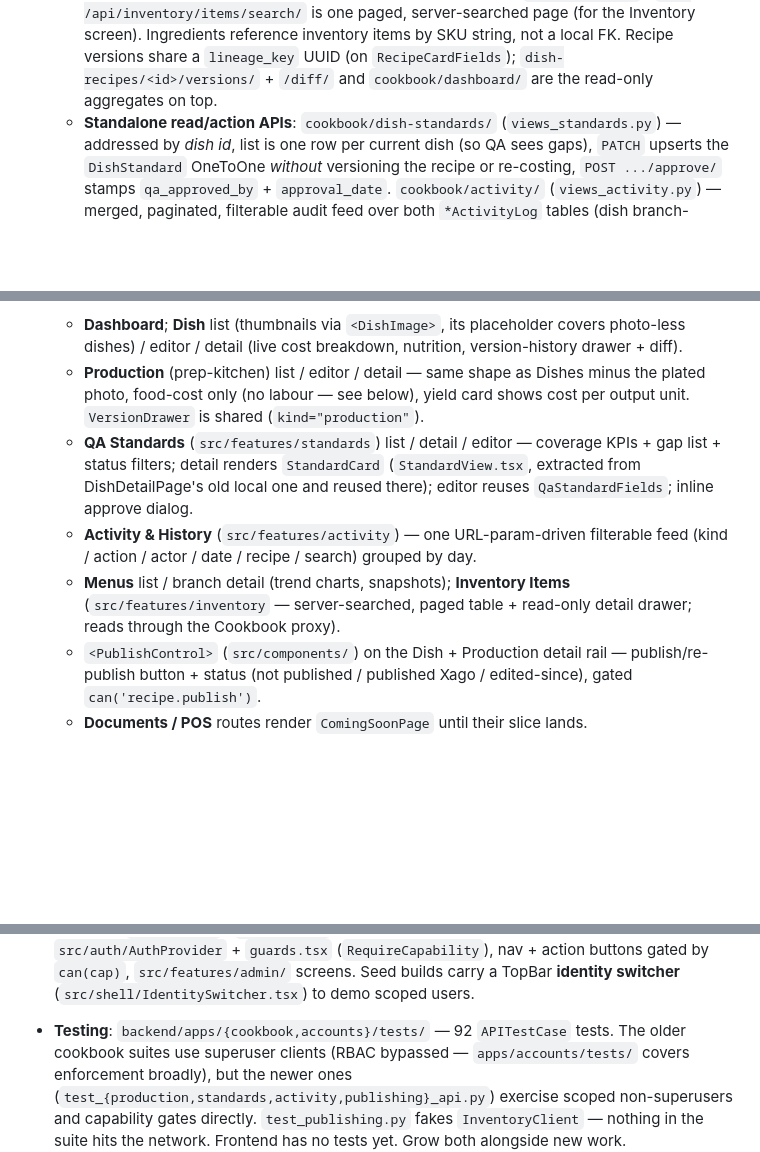
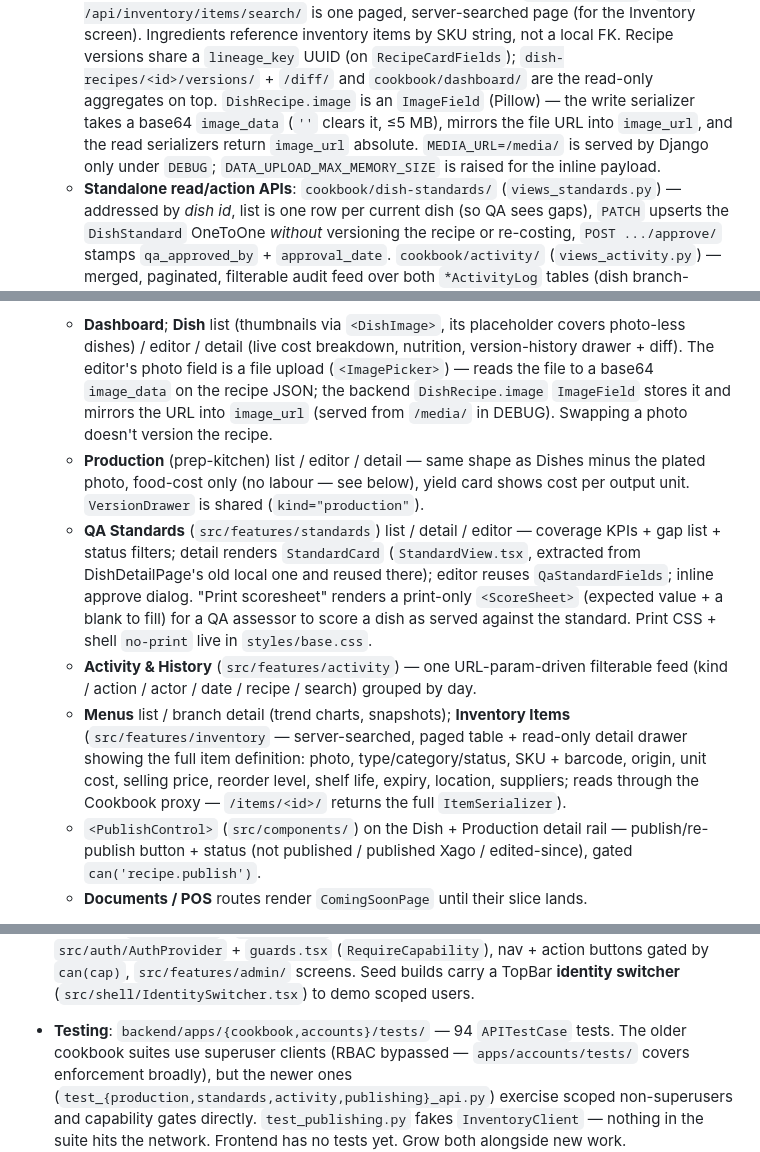
Before and after one commit to yassinissa/Cookbook, a Markdown page: CLAUDE.md, 3 parts joined by grey strips. Rendered like a GitHub page; blank space fills up the shorter version.

Commit message:
Refresh CLAUDE.md current-state (dish photo upload, scoresheet, inventory detail)
Co-Authored-By: Claude Sonnet 5 <noreply@anthropic.com>
Claude-Session: https://claude.ai/code/session_01GrkqFKB9sTLkV1J5vLNS9z

```diff
--- a/CLAUDE.md
+++ b/CLAUDE.md
@@ -29,6 +29,11 @@ before calling anything done — not just "the happy path returns 200."
   string, not a local FK. Recipe versions share a `lineage_key` UUID (on
   `RecipeCardFields`); `dish-recipes/<id>/versions/` + `/diff/` and
   `cookbook/dashboard/` are the read-only aggregates on top.
+  `DishRecipe.image` is an `ImageField` (Pillow) — the write serializer
+  takes a base64 `image_data` (`''` clears it, ≤5 MB), mirrors the file URL
+  into `image_url`, and the read serializers return `image_url` absolute.
+  `MEDIA_URL=/media/` is served by Django only under `DEBUG`;
+  `DATA_UPLOAD_MAX_MEMORY_SIZE` is raised for the inline payload.
   - **Standalone read/action APIs**: `cookbook/dish-standards/`
     (`views_standards.py`) — addressed by *dish id*, list is one row per
     current dish (so QA sees gaps), `PATCH` upserts the `DishStandard`
@@ -68,7 +73,11 @@ before calling anything done — not just "the happy path returns 200."
   screens built:
   - **Dashboard**; **Dish** list (thumbnails via `<DishImage>`, its
     placeholder covers photo-less dishes) / editor / detail (live cost
-    breakdown, nutrition, version-history drawer + diff).
+    breakdown, nutrition, version-history drawer + diff). The editor's photo
+    field is a file upload (`<ImagePicker>`) — reads the file to a base64
+    `image_data` on the recipe JSON; the backend `DishRecipe.image`
+    `ImageField` stores it and mirrors the URL into `image_url` (served from
+    `/media/` in DEBUG). Swapping a photo doesn't version the recipe.
   - **Production** (prep-kitchen) list / editor / detail — same shape as
     Dishes minus the plated photo, food-cost only (no labour — see below),
     yield card shows cost per output unit. `VersionDrawer` is shared
@@ -77,12 +86,18 @@ before calling anything done — not just "the happy path returns 200."
     coverage KPIs + gap list + status filters; detail renders `StandardCard`
     (`StandardView.tsx`, extracted from DishDetailPage's old local one and
     reused there); editor reuses `QaStandardFields`; inline approve dialog.
+    "Print scoresheet" renders a print-only `<ScoreSheet>` (expected value +
+    a blank to fill) for a QA assessor to score a dish as served against the
+    standard. Print CSS + shell `no-print` live in `styles/base.css`.
   - **Activity & History** (`src/features/activity`) — one URL-param-driven
     filterable feed (kind / action / actor / date / recipe / search) grouped
     by day.
   - **Menus** list / branch detail (trend charts, snapshots); **Inventory
     Items** (`src/features/inventory` — server-searched, paged table +
-    read-only detail drawer; reads through the Cookbook proxy).
+    read-only detail drawer showing the full item definition: photo,
+    type/category/status, SKU + barcode, origin, unit cost, selling price,
+    reorder level, shelf life, expiry, location, suppliers; reads through
+    the Cookbook proxy — `/items/<id>/` returns the full `ItemSerializer`).
   - `<PublishControl>` (`src/components/`) on the Dish + Production detail
     rail — publish/re-publish button + status (not published / published
     Xago / edited-since), gated `can('recipe.publish')`.
@@ -136,7 +151,7 @@ before calling anything done — not just "the happy path returns 200."
   (`RequireCapability`), nav + action buttons gated by `can(cap)`,
   `src/features/admin/` screens. Seed builds carry a TopBar **identity
   switcher** (`src/shell/IdentitySwitcher.tsx`) to demo scoped users.
-- **Testing**: `backend/apps/{cookbook,accounts}/tests/` — 92 `APITestCase`
+- **Testing**: `backend/apps/{cookbook,accounts}/tests/` — 94 `APITestCase`
   tests. The older cookbook suites use superuser clients (RBAC bypassed —
   `apps/accounts/tests/` covers enforcement broadly), but the newer ones
   (`test_{production,standards,activity,publishing}_api.py`) exercise scoped
```
